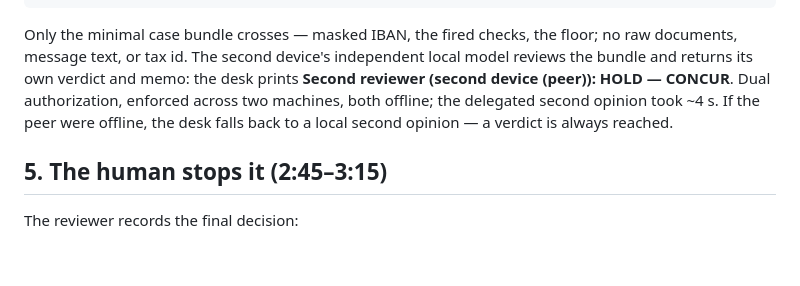
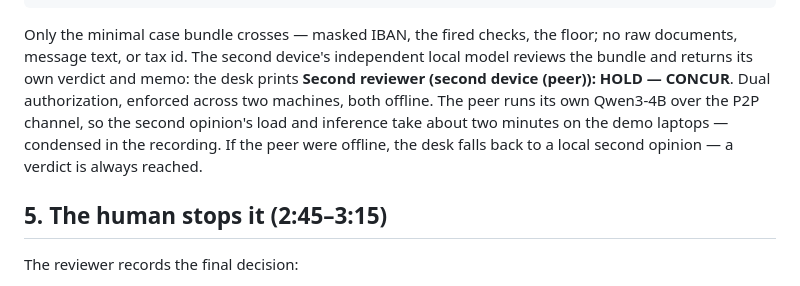
Before and after one commit to LevCey/QuorumGate, a Markdown page: examples/demo-script.md, the part around the change. Drawn GitHub-style; blank space fills up the shorter version.

```diff
--- a/examples/demo-script.md
+++ b/examples/demo-script.md
@@ -75,8 +75,10 @@ Only the minimal case bundle crosses — masked IBAN, the fired checks, the floo
 raw documents, message text, or tax id. The second device's independent local model
 reviews the bundle and returns its own verdict and memo: the desk prints **Second
 reviewer (second device (peer)): HOLD — CONCUR**. Dual authorization, enforced across
-two machines, both offline; the delegated second opinion took ~4 s. If the peer were
-offline, the desk falls back to a local second opinion — a verdict is always reached.
+two machines, both offline. The peer runs its own Qwen3-4B over the P2P channel, so the
+second opinion's load and inference take about two minutes on the demo laptops —
+condensed in the recording. If the peer were offline, the desk falls back to a local
+second opinion — a verdict is always reached.
 
 ## 5. The human stops it (2:45–3:15)
 
```
Also changed, not shown: evidence/four-eyes-run.md (+14 -0 lines).
